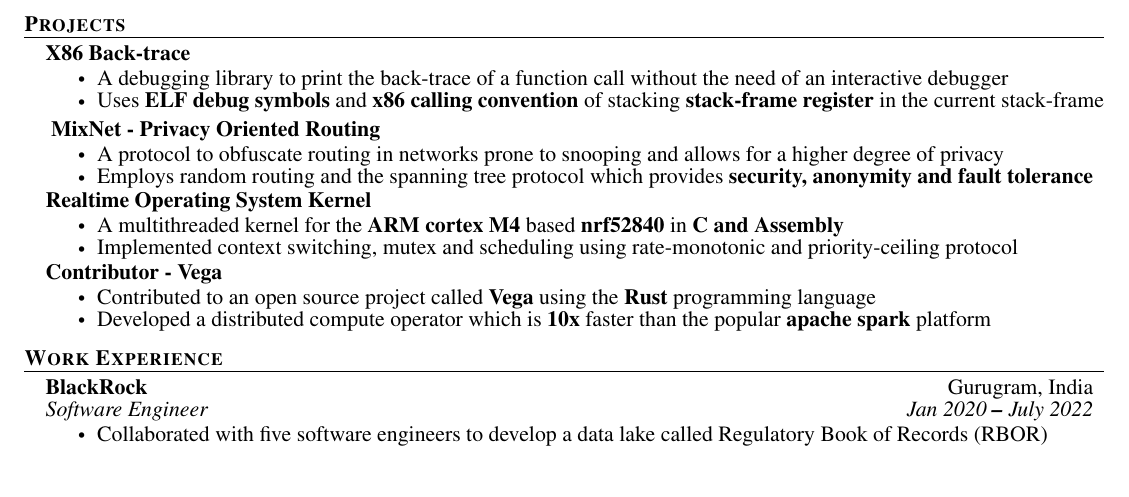
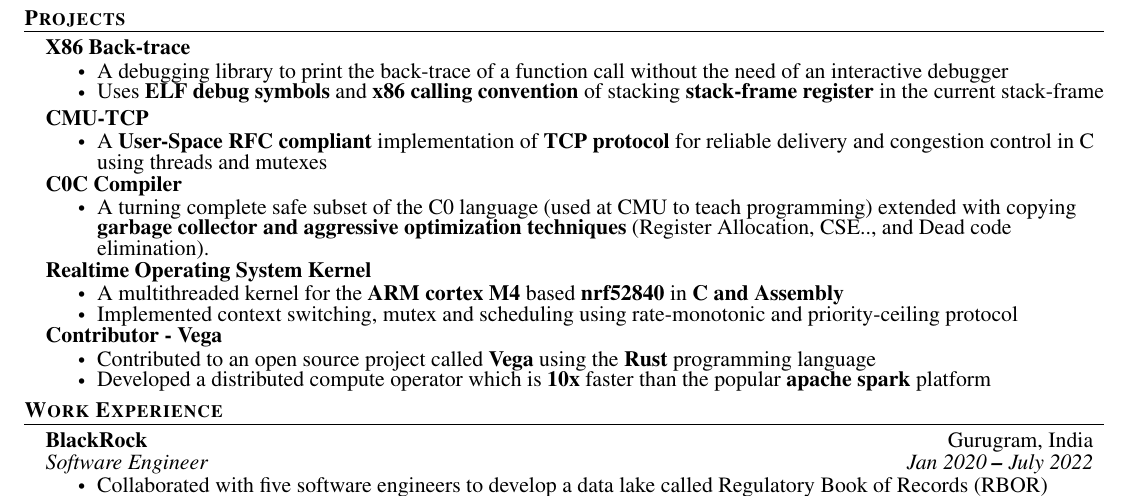
Before and after one commit to ajprabhu09/resume, a LaTeX document (main.tex): part of the page, cut so that both start at the same text, the shorter picture padded with empty space. Compiled offline with pdfLaTeX.

Commit message:
added compiler project

```diff
--- a/main.tex
+++ b/main.tex
@@ -219,19 +219,27 @@
 
         \resumeItemListEnd
 
-        % \resumeProjectHeading
-        %  {\textbf{CMU-TCP}}{}
-        %     \resumeItemListStart
-        %       \resumeItem{A \textbf{User-Space RFC compliant} implementation of \textbf{TCP protocol} for reliable delivery and congestion control in C using threads}
-        %     \resumeItemListEnd
+        \resumeProjectHeading
+         {\textbf{CMU-TCP}}{}
+            \resumeItemListStart
+              \resumeItem{A \textbf{User-Space RFC compliant} implementation of \textbf{TCP protocol} for reliable delivery and congestion control in C using threads and mutexes}
+            \resumeItemListEnd
 
-        \resumeProjectHeading{
-          \textbf{MixNet - Privacy Oriented Routing}
-        }{}
-          \resumeItemListStart
-            \resumeItem{A protocol to obfuscate routing in networks prone to snooping and allows for a higher degree of privacy}
-            \resumeItem{Employs random routing and the spanning tree protocol which provides \textbf{security, anonymity and fault tolerance}}
-          \resumeItemListEnd
+        % COmpilers project
+        \resumeProjectHeading
+         {\textbf{C0C Compiler}}{}
+            \resumeItemListStart
+              \resumeItem{A turning complete safe subset of the C0 language (used at CMU to teach programming) extended with copying \textbf{garbage collector and aggressive optimization techniques} (Register Allocation, CSE.., and Dead code elimination).}
+            \resumeItemListEnd
+
+
+        % \resumeProjectHeading{
+        %   \textbf{MixNet - Privacy Oriented Routing}
+        % }{}
+        %   \resumeItemListStart
+        %     \resumeItem{A protocol to obfuscate routing in networks prone to snooping and allows for a higher degree of privacy}
+        %     \resumeItem{Employs random routing and the spanning tree protocol which provides \textbf{security, anonymity and fault tolerance}}
+        %   \resumeItemListEnd
 
         \resumeProjectHeading
           {\textbf{Realtime Operating System Kernel}}{}
```
